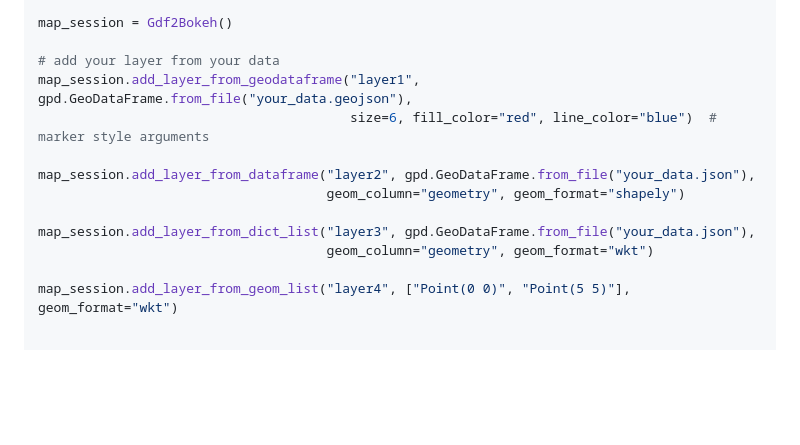
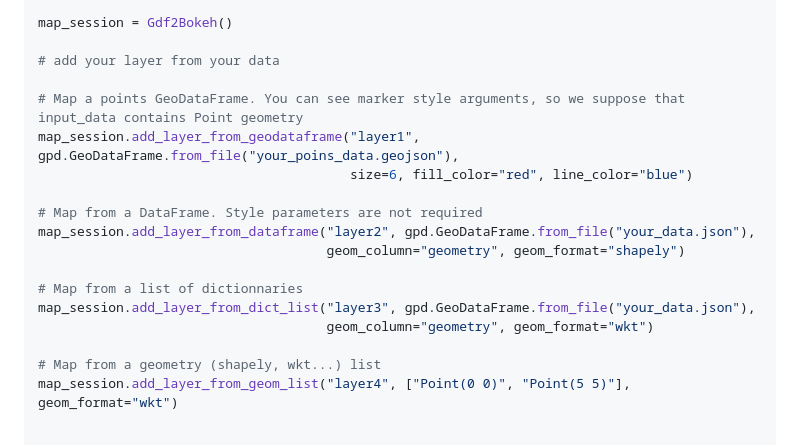
Before and after one commit to amauryval/gdf2bokeh, a Markdown page: README.md, the part around the change. Drawn GitHub-style; blank space fills up the shorter version.

Commit message:
upd (README.md) add more details about example

```diff
--- a/README.md
+++ b/README.md
@@ -62,15 +62,20 @@ from gdf2bokeh import Gdf2Bokeh
 map_session = Gdf2Bokeh()
 
 # add your layer from your data
-map_session.add_layer_from_geodataframe("layer1", gpd.GeoDataFrame.from_file("your_data.geojson"),
-                                        size=6, fill_color="red", line_color="blue")  # marker style arguments
 
+# Map a points GeoDataFrame. You can see marker style arguments, so we suppose that input_data contains Point geometry
+map_session.add_layer_from_geodataframe("layer1", gpd.GeoDataFrame.from_file("your_poins_data.geojson"),
+                                        size=6, fill_color="red", line_color="blue")
+
+# Map from a DataFrame. Style parameters are not required
 map_session.add_layer_from_dataframe("layer2", gpd.GeoDataFrame.from_file("your_data.json"),
                                      geom_column="geometry", geom_format="shapely")
 
+# Map from a list of dictionnaries
 map_session.add_layer_from_dict_list("layer3", gpd.GeoDataFrame.from_file("your_data.json"),
                                      geom_column="geometry", geom_format="wkt")
 
+# Map from a geometry (shapely, wkt...) list
 map_session.add_layer_from_geom_list("layer4", ["Point(0 0)", "Point(5 5)"], geom_format="wkt")
 
 
```
